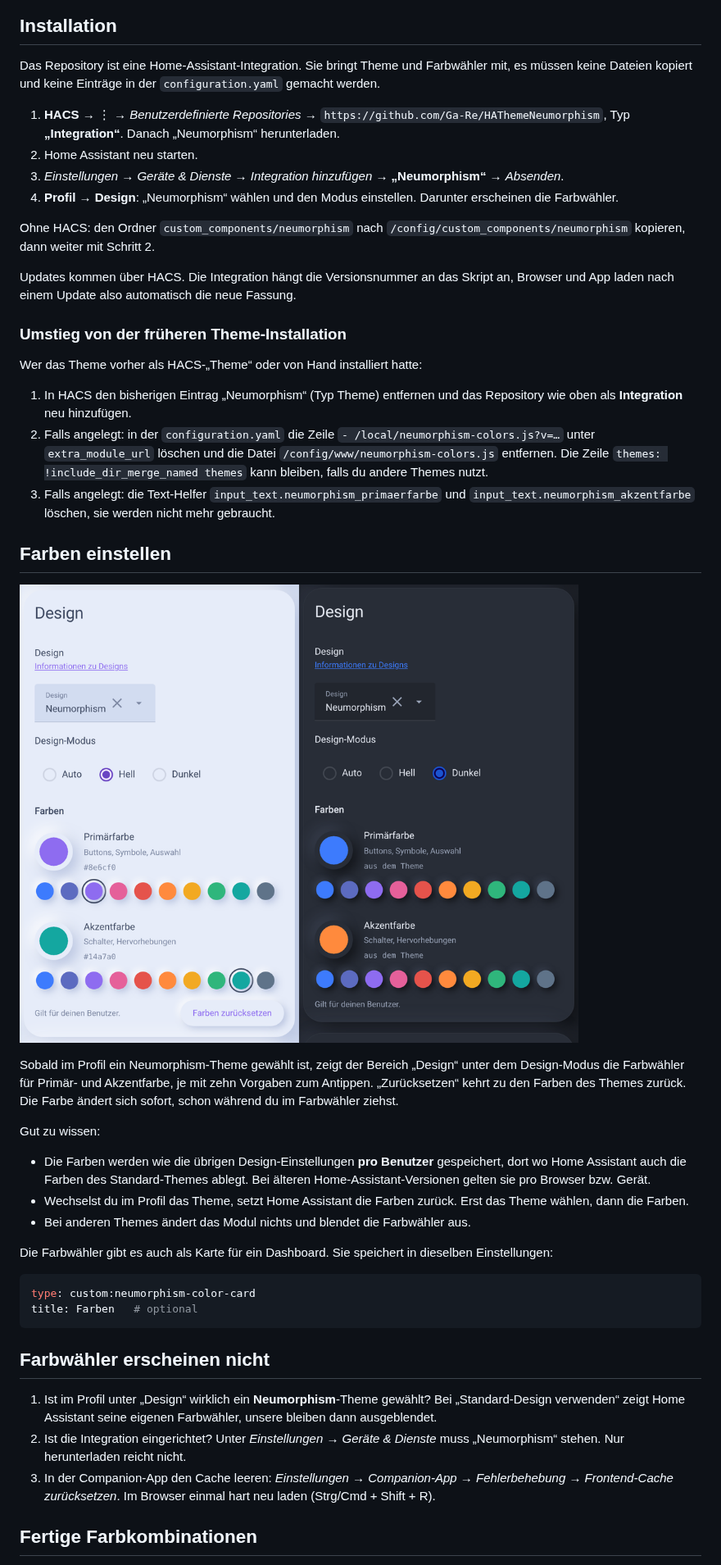
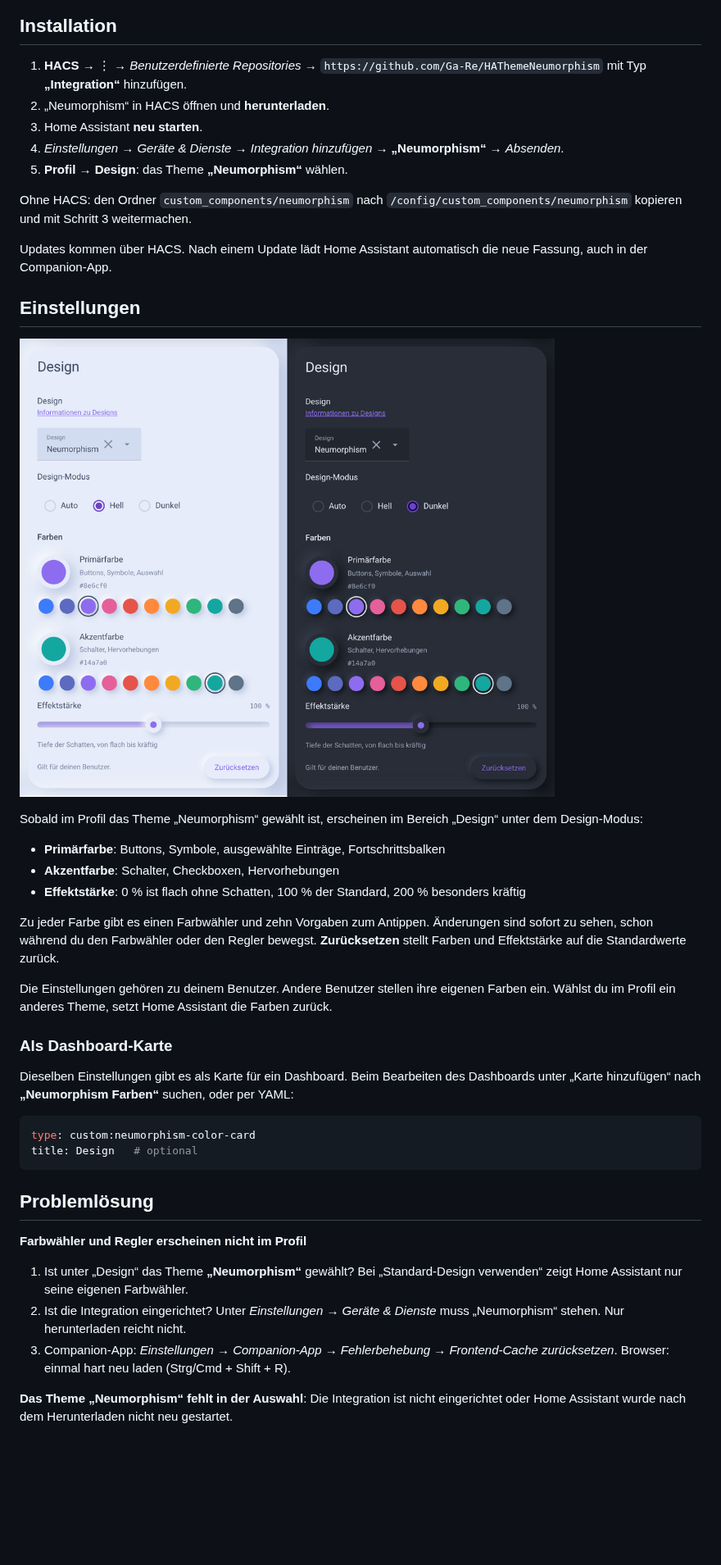
Before and after one commit to Ga-Re/HAThemeNeumorphism, a Markdown page: README.md, the part around one of its changes. Shown at 82% size. Rendered like a GitHub page; pictures changed too: colorpicker.png; blank space fills up the shorter version.

````diff
--- a/README.md
+++ b/README.md
@@ -10,48 +12,45 @@ Weiches „Soft UI“-Theme: Karten liegen eine Spur heller als der Hintergrund
 
 ## Installation
 
-Das Repository ist eine Home-Assistant-Integration. Sie bringt Theme und Farbwähler mit, es müssen keine Dateien kopiert und keine Einträge in der `configuration.yaml` gemacht werden.
+1. **HACS** → ⋮ → *Benutzerdefinierte Repositories* → `https://github.com/Ga-Re/HAThemeNeumorphism` mit Typ **„Integration“** hinzufügen.
+2. „Neumorphism“ in HACS öffnen und **herunterladen**.
+3. Home Assistant **neu starten**.
+4. *Einstellungen → Geräte & Dienste → Integration hinzufügen* → **„Neumorphism“** → *Absenden*.
+5. **Profil → Design**: das Theme **„Neumorphism“** wählen.
 
-1. **HACS** → ⋮ → *Benutzerdefinierte Repositories* → `https://github.com/Ga-Re/HAThemeNeumorphism`, Typ **„Integration“**. Danach „Neumorphism“ herunterladen.
-2. Home Assistant neu starten.
-3. *Einstellungen → Geräte & Dienste → Integration hinzufügen* → **„Neumorphism“** → *Absenden*.
-4. **Profil → Design**: „Neumorphism“ wählen und den Modus einstellen. Darunter erscheinen die Farbwähler.
+Ohne HACS: den Ordner `custom_components/neumorphism` nach `/config/custom_components/neumorphism` kopieren und mit Schritt 3 weitermachen.
 
-Ohne HACS: den Ordner `custom_components/neumorphism` nach `/config/custom_components/neumorphism` kopieren, dann weiter mit Schritt 2.
+Updates kommen über HACS. Nach einem Update lädt Home Assistant automatisch die neue Fassung, auch in der Companion-App.
 
-Updates kommen über HACS. Die Integration hängt die Versionsnummer an das Skript an, Browser und App laden nach einem Update also automatisch die neue Fassung.
+## Einstellungen
 
-### Umstieg von der früheren Theme-Installation
+![Einstellungen im Profil](colorpicker.png)
 
-Wer das Theme vorher als HACS-„Theme“ oder von Hand installiert hatte:
+Sobald im Profil das Theme „Neumorphism“ gewählt ist, erscheinen im Bereich „Design“ unter dem Design-Modus:
 
-1. In HACS den bisherigen Eintrag „Neumorphism“ (Typ Theme) entfernen und das Repository wie oben als **Integration** neu hinzufügen.
-2. Falls angelegt: in der `configuration.yaml` die Zeile `- /local/neumorphism-colors.js?v=…` unter `extra_module_url` löschen und die Datei `/config/www/neumorphism-colors.js` entfernen. Die Zeile `themes: !include_dir_merge_named themes` kann bleiben, falls du andere Themes nutzt.
-3. Falls angelegt: die Text-Helfer `input_text.neumorphism_primaerfarbe` und `input_text.neumorphism_akzentfarbe` löschen, sie werden nicht mehr gebraucht.
+- **Primärfarbe**: Buttons, Symbole, ausgewählte Einträge, Fortschrittsbalken
+- **Akzentfarbe**: Schalter, Checkboxen, Hervorhebungen
+- **Effektstärke**: 0 % ist flach ohne Schatten, 100 % der Standard, 200 % besonders kräftig
 
-## Farben einstellen
+Zu jeder Farbe gibt es einen Farbwähler und zehn Vorgaben zum Antippen. Änderungen sind sofort zu sehen, schon während du den Farbwähler oder den Regler bewegst. **Zurücksetzen** stellt Farben und Effektstärke auf die Standardwerte zurück.
 
-![Farbwähler im Profil](colorpicker.png)
+Die Einstellungen gehören zu deinem Benutzer. Andere Benutzer stellen ihre eigenen Farben ein. Wählst du im Profil ein anderes Theme, setzt Home Assistant die Farben zurück.
 
-Sobald im Profil ein Neumorphism-Theme gewählt ist, zeigt der Bereich „Design“ unter dem Design-Modus die Farbwähler für Primär- und Akzentfarbe, je mit zehn Vorgaben zum Antippen. „Zurücksetzen“ kehrt zu den Farben des Themes zurück. Die Farbe ändert sich sofort, schon während du im Farbwähler ziehst.
+### Als Dashboard-Karte
 
-Gut zu wissen:
-- Die Farben werden wie die übrigen Design-Einstellungen **pro Benutzer** gespeichert, dort wo Home Assistant auch die Farben des Standard-Themes ablegt. Bei älteren Home-Assistant-Versionen gelten sie pro Browser bzw. Gerät.
-- Wechselst du im Profil das Theme, setzt Home Assistant die Farben zurück. Erst das Theme wählen, dann die Farben.
-- Bei anderen Themes ändert das Modul nichts und blendet die Farbwähler aus.
-
-Die Farbwähler gibt es auch als Karte für ein Dashboard. Sie speichert in dieselben Einstellungen:
+Dieselben Einstellungen gibt es als Karte für ein Dashboard. Beim Bearbeiten des Dashboards unter „Karte hinzufügen“ nach **„Neumorphism Farben“** suchen, oder per YAML:
 
 ```yaml
 type: custom:neumorphism-color-card
-title: Farben   # optional
+title: Design   # optional
 ```
 
-## Farbwähler erscheinen nicht
+## Problemlösung
 
-1. Ist im Profil unter „Design“ wirklich ein **Neumorphism**-Theme gewählt? Bei „Standard-Design verwenden“ zeigt Home Assistant seine eigenen Farbwähler, unsere bleiben dann ausgeblendet.
+**Farbwähler und Regler erscheinen nicht im Profil**
+1. Ist unter „Design“ das Theme **„Neumorphism“** gewählt? Bei „Standard-Design verwenden“ zeigt Home Assistant nur seine eigenen Farbwähler.
 2. Ist die Integration eingerichtet? Unter *Einstellungen → Geräte & Dienste* muss „Neumorphism“ stehen. Nur herunterladen reicht nicht.
-3. In der Companion-App den Cache leeren: *Einstellungen → Companion-App → Fehlerbehebung → Frontend-Cache zurücksetzen*. Im Browser einmal hart neu laden (Strg/Cmd + Shift + R).
+3. Companion-App: *Einstellungen → Companion-App → Fehlerbehebung → Frontend-Cache zurücksetzen*. Browser: einmal hart neu laden (Strg/Cmd + Shift + R).
 
-## Fertige Farbkombinationen
+**Das Theme „Neumorphism“ fehlt in der Auswahl**: Die Integration ist nicht eingerichtet oder Home Assistant wurde nach dem Herunterladen nicht neu gestartet.
 
````
Also changed, not shown: other parts of README.md (+19 -50 lines), 8 other files.
